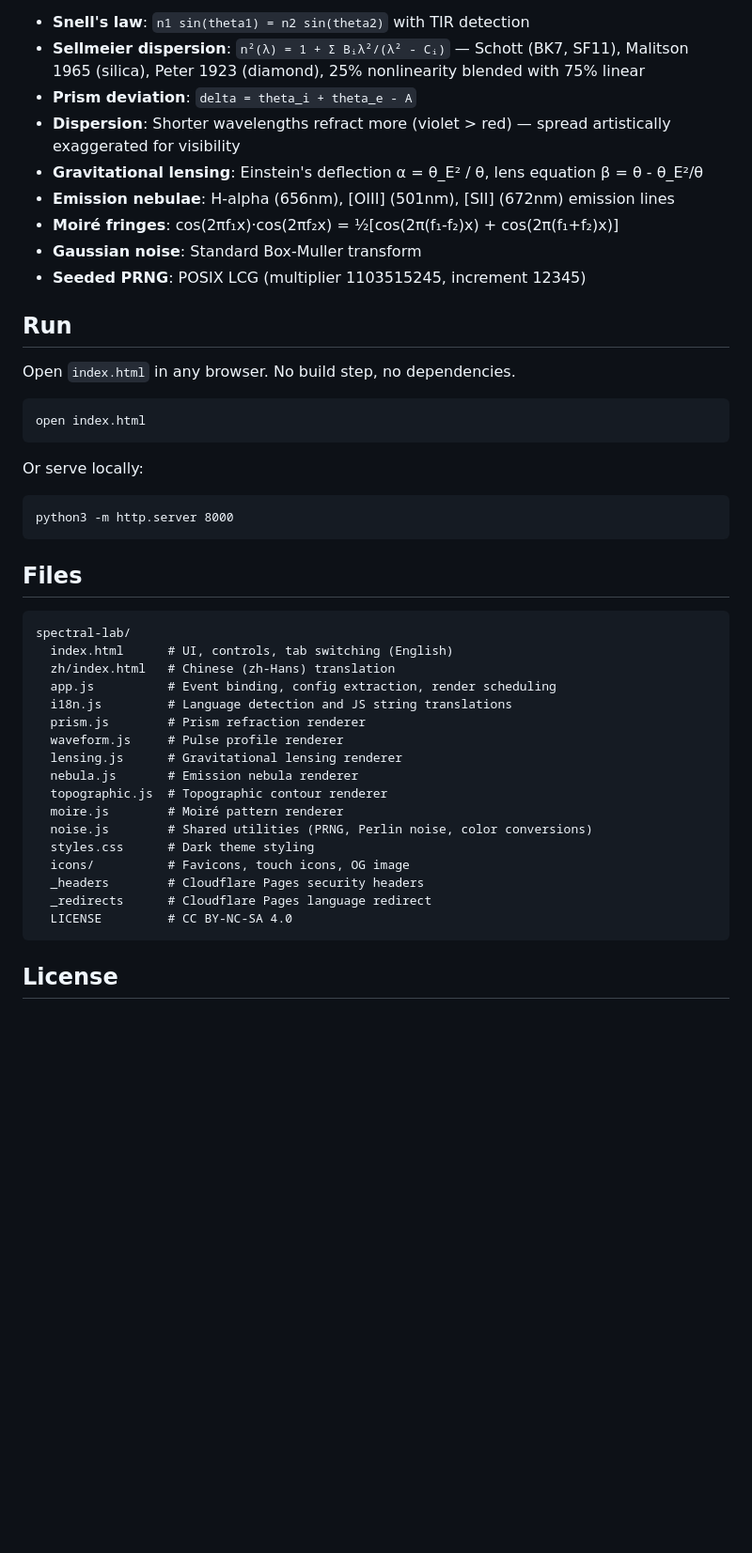
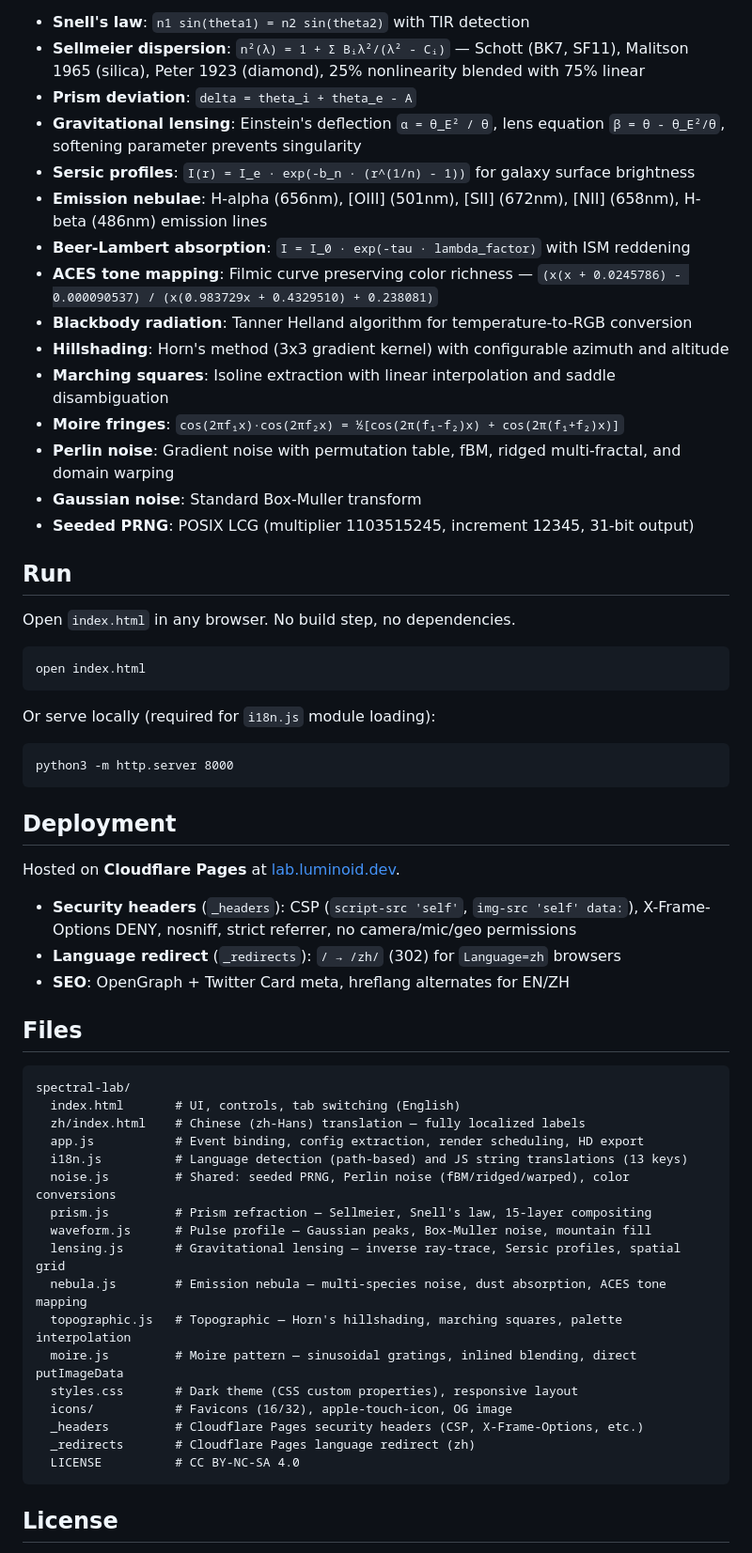
Before and after one commit to Luminoid/spectral-lab, a Markdown page: README.md, the part around one of its changes. Shown at 94% size. GitHub-like rendering; blank space fills up the shorter version.

````diff
--- a/README.md
+++ b/README.md
@@ -96,12 +142,18 @@ All calculations use real physics:
 - **Snell's law**: `n1 sin(theta1) = n2 sin(theta2)` with TIR detection
 - **Sellmeier dispersion**: `n²(λ) = 1 + Σ Bᵢλ²/(λ² - Cᵢ)` — Schott (BK7, SF11), Malitson 1965 (silica), Peter 1923 (diamond), 25% nonlinearity blended with 75% linear
 - **Prism deviation**: `delta = theta_i + theta_e - A`
-- **Dispersion**: Shorter wavelengths refract more (violet > red) — spread artistically exaggerated for visibility
-- **Gravitational lensing**: Einstein's deflection α = θ_E² / θ, lens equation β = θ - θ_E²/θ
-- **Emission nebulae**: H-alpha (656nm), [OIII] (501nm), [SII] (672nm) emission lines
-- **Moiré fringes**: cos(2πf₁x)·cos(2πf₂x) = ½[cos(2π(f₁-f₂)x) + cos(2π(f₁+f₂)x)]
+- **Gravitational lensing**: Einstein's deflection `α = θ_E² / θ`, lens equation `β = θ - θ_E²/θ`, softening parameter prevents singularity
+- **Sersic profiles**: `I(r) = I_e · exp(-b_n · (r^(1/n) - 1))` for galaxy surface brightness
+- **Emission nebulae**: H-alpha (656nm), [OIII] (501nm), [SII] (672nm), [NII] (658nm), H-beta (486nm) emission lines
+- **Beer-Lambert absorption**: `I = I_0 · exp(-tau · lambda_factor)` with ISM reddening
+- **ACES tone mapping**: Filmic curve preserving color richness — `(x(x + 0.0245786) - 0.000090537) / (x(0.983729x + 0.4329510) + 0.238081)`
+- **Blackbody radiation**: Tanner Helland algorithm for temperature-to-RGB conversion
+- **Hillshading**: Horn's method (3x3 gradient kernel) with configurable azimuth and altitude
+- **Marching squares**: Isoline extraction with linear interpolation and saddle disambiguation
+- **Moire fringes**: `cos(2πf₁x)·cos(2πf₂x) = ½[cos(2π(f₁-f₂)x) + cos(2π(f₁+f₂)x)]`
+- **Perlin noise**: Gradient noise with permutation table, fBM, ridged multi-fractal, and domain warping
 - **Gaussian noise**: Standard Box-Muller transform
-- **Seeded PRNG**: POSIX LCG (multiplier 1103515245, increment 12345)
+- **Seeded PRNG**: POSIX LCG (multiplier 1103515245, increment 12345, 31-bit output)
 
 ## Run
 
@@ -111,32 +163,40 @@ Open `index.html` in any browser. No build step, no dependencies.
 open index.html
 ```
 
-Or serve locally:
+Or serve locally (required for `i18n.js` module loading):
 
 ```
 python3 -m http.server 8000
 ```
 
+## Deployment
+
+Hosted on **Cloudflare Pages** at [lab.luminoid.dev](https://lab.luminoid.dev).
+
+- **Security headers** (`_headers`): CSP (`script-src 'self'`, `img-src 'self' data:`), X-Frame-Options DENY, nosniff, strict referrer, no camera/mic/geo permissions
+- **Language redirect** (`_redirects`): `/ → /zh/` (302) for `Language=zh` browsers
+- **SEO**: OpenGraph + Twitter Card meta, hreflang alternates for EN/ZH
+
 ## Files
 
 ```
 spectral-lab/
-  index.html      # UI, controls, tab switching (English)
-  zh/index.html   # Chinese (zh-Hans) translation
-  app.js          # Event binding, config extraction, render scheduling
-  i18n.js         # Language detection and JS string translations
-  prism.js        # Prism refraction renderer
-  waveform.js     # Pulse profile renderer
-  lensing.js      # Gravitational lensing renderer
-  nebula.js       # Emission nebula renderer
-  topographic.js  # Topographic contour renderer
-  moire.js        # Moiré pattern renderer
-  noise.js        # Shared utilities (PRNG, Perlin noise, color conversions)
-  styles.css      # Dark theme styling
-  icons/          # Favicons, touch icons, OG image
-  _headers        # Cloudflare Pages security headers
-  _redirects      # Cloudflare Pages language redirect
-  LICENSE         # CC BY-NC-SA 4.0
+  index.html       # UI, controls, tab switching (English)
+  zh/index.html    # Chinese (zh-Hans) translation — fully localized labels
+  app.js           # Event binding, config extraction, render scheduling, HD export
+  i18n.js          # Language detection (path-based) and JS string translations (13 keys)
+  noise.js         # Shared: seeded PRNG, Perlin noise (fBM/ridged/warped), color conversions
+  prism.js         # Prism refraction — Sellmeier, Snell's law, 15-layer compositing
+  waveform.js      # Pulse profile — Gaussian peaks, Box-Muller noise, mountain fill
+  lensing.js       # Gravitational lensing — inverse ray-trace, Sersic profiles, spatial grid
+  nebula.js        # Emission nebula — multi-species noise, dust absorption, ACES tone mapping
+  topographic.js   # Topographic — Horn's hillshading, marching squares, palette interpolation
+  moire.js         # Moire pattern — sinusoidal gratings, inlined blending, direct putImageData
+  styles.css       # Dark theme (CSS custom properties), responsive layout
+  icons/           # Favicons (16/32), apple-touch-icon, OG image
+  _headers         # Cloudflare Pages security headers (CSP, X-Frame-Options, etc.)
+  _redirects       # Cloudflare Pages language redirect (zh)
+  LICENSE          # CC BY-NC-SA 4.0
 ```
 
 ## License
````
Also changed, not shown: other parts of README.md (+80 -34 lines).
